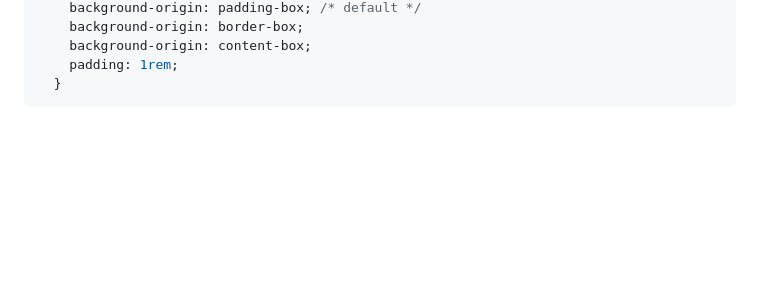
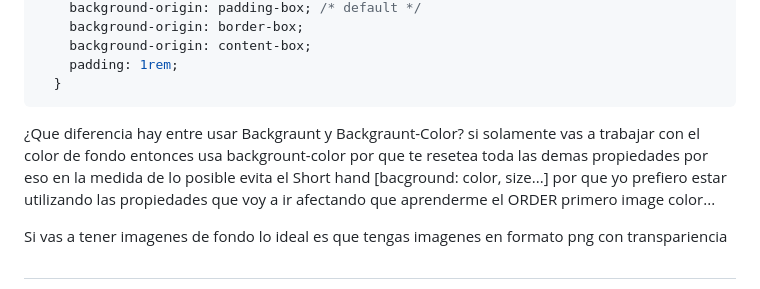
Before and after one commit to diegotvramos/fundamentosCss, a Markdown page: README.md, the part around the change printed below. Rendered like a GitHub page; blank space fills up the shorter version.

Commit message:
Fondos en Css

````diff
--- a/README.md
+++ b/README.md
@@ -1754,3 +1754,9 @@ background-attachment: define cómo se comportará la imagen de fondo al desplaz
     padding: 1rem;
   }
 ```
+
+
+¿Que diferencia hay entre usar Backgraunt y Backgraunt-Color? si solamente vas a trabajar con el color de fondo entonces usa backgrount-color por que te resetea toda las demas propiedades por eso en la medida de lo posible evita el Short hand [bacground: color, size...] por que yo prefiero estar utilizando las propiedades que voy a ir afectando que aprenderme el ORDER primero image color...
+
+Si vas a tener imagenes de fondo lo ideal es que tengas imagenes en formato png con transpariencia
+##
````
Also changed, not shown: other parts of README.md (+8 -8 lines), assets/arbol.png (added), assets/aves.png (added), assets/cielo.png (added), 2 other files.
